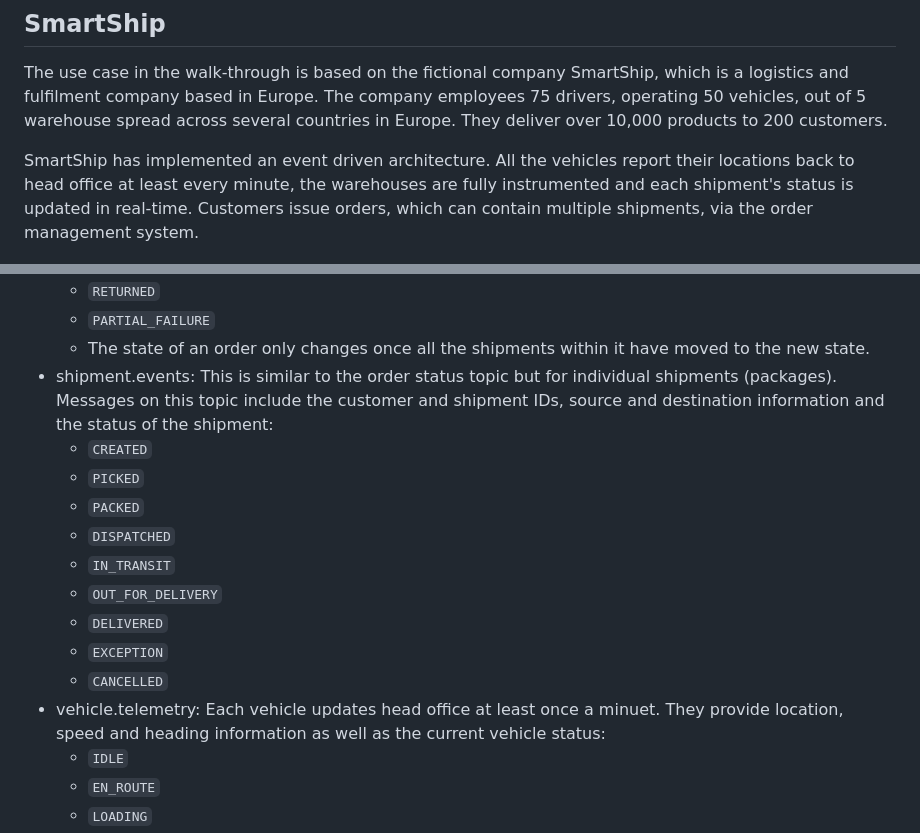
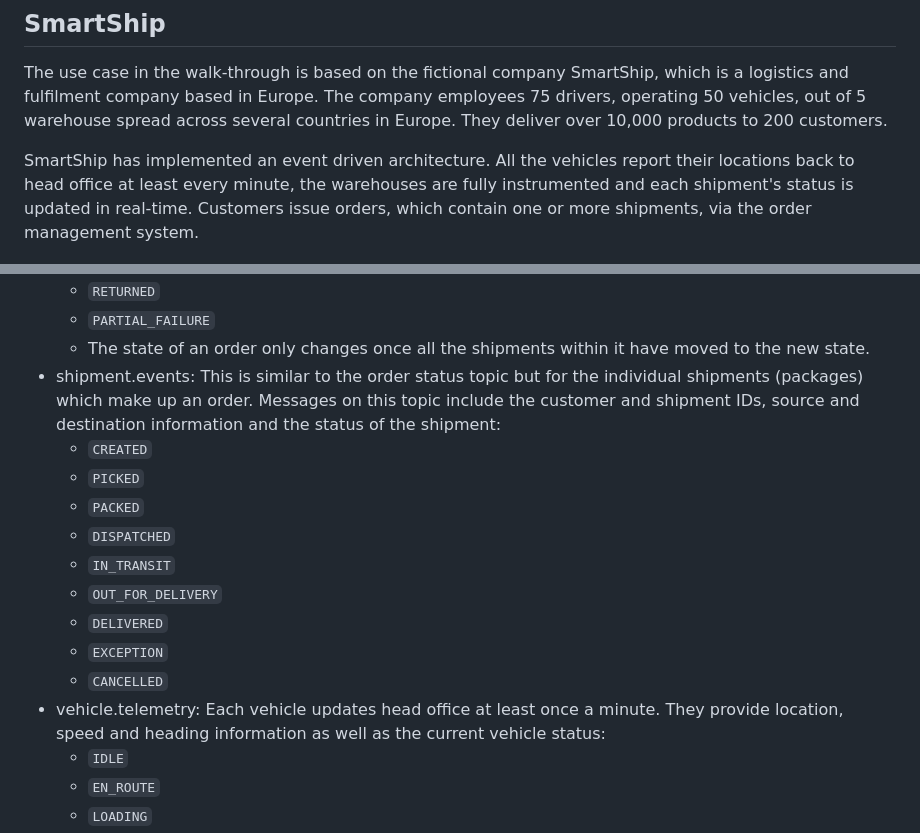
Before and after one commit to tomncooper/realtime-context-demo, a Markdown page: docs/index.md, 2 parts joined by grey strips. GitHub-like rendering.

```diff
--- a/docs/index.md
+++ b/docs/index.md
@@ -23,7 +23,7 @@ They deliver over 10,000 products to 200 customers.
 
 SmartShip has implemented an event driven architecture.
 All the vehicles report their locations back to head office at least every minute, the warehouses are fully instrumented and each shipment's status is updated in real-time.
-Customers issue orders, which can contain multiple shipments, via the order management system.
+Customers issue orders, which contain one or more shipments, via the order management system.
 
 ![SmartShip Architecture](assets/imgs/architecture.png)
 
@@ -39,7 +39,7 @@ There are 4 key Kafka topics in the system:
     - `RETURNED`
     - `PARTIAL_FAILURE`
     - The state of an order only changes once all the shipments within it have moved to the new state.
-- shipment.events: This is similar to the order status topic but for individual shipments (packages). Messages on this topic include the customer and shipment IDs, source and destination information and the status of the shipment:
+- shipment.events: This is similar to the order status topic but for the individual shipments (packages) which make up an order. Messages on this topic include the customer and shipment IDs, source and destination information and the status of the shipment:
     - `CREATED`
     - `PICKED`
     - `PACKED`
@@ -49,7 +49,7 @@ There are 4 key Kafka topics in the system:
     - `DELIVERED`
     - `EXCEPTION`
     - `CANCELLED`
-- vehicle.telemetry: Each vehicle updates head office at least once a minuet. They provide location, speed and heading information as well as the current vehicle status:
+- vehicle.telemetry: Each vehicle updates head office at least once a minute. They provide location, speed and heading information as well as the current vehicle status:
     - `IDLE`
     - `EN_ROUTE`
     - `LOADING`
```
Also changed, not shown: other parts of docs/index.md (+14 -10 lines), docs/assets/imgs/interactive-queries.png (added), 2 other files.
